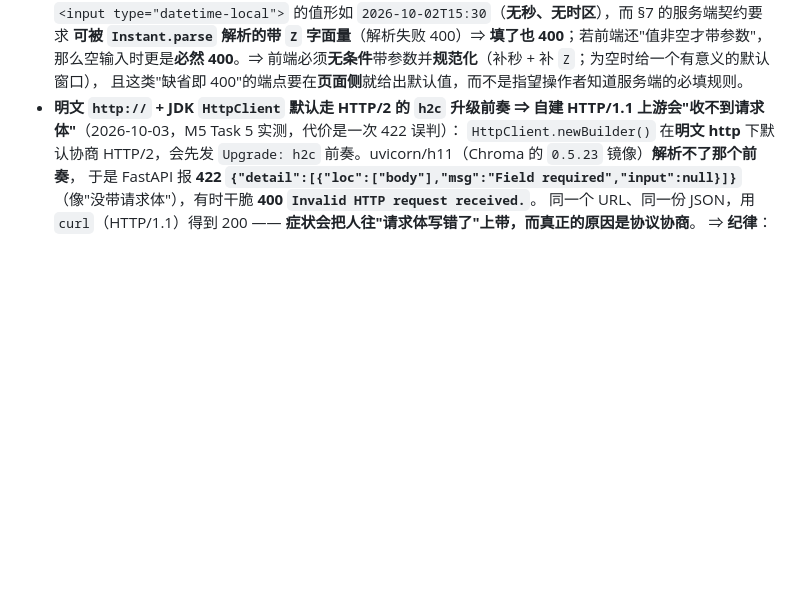
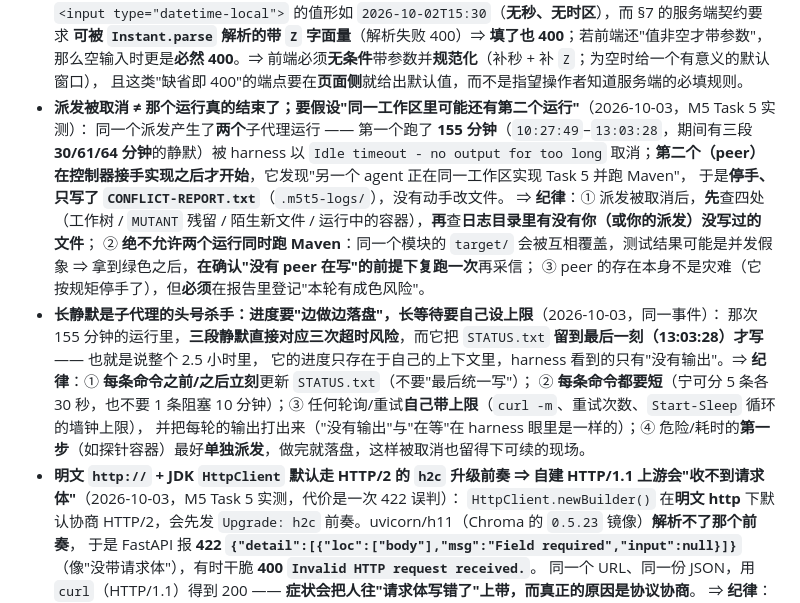
Before and after one commit to 7641751/aihub-platform, a Markdown page: docs/CONVENTIONS.md, the part around the change. Drawn GitHub-style; blank space fills up the shorter version.

Commit message:
docs(conventions): treat a cancelled dispatch as possibly still running, and bound silent waits

```diff
--- a/docs/CONVENTIONS.md
+++ b/docs/CONVENTIONS.md
@@ -497,6 +497,18 @@ admin `8081`；gateway `8080`；RabbitMQ `5672`（管理台 `15672`）。数据
   **可被 `Instant.parse` 解析的带 `Z` 字面量**（解析失败 400）⇒ **填了也 400**；若前端还"值非空才带参数"，
   那么空输入时更是**必然 400**。⇒ 前端必须**无条件**带参数并**规范化**（补秒 + 补 `Z`；为空时给一个有意义的默认窗口），
   且这类"缺省即 400"的端点要在**页面侧**就给出默认值，而不是指望操作者知道服务端的必填规则。
+- **派发被取消 ≠ 那个运行真的结束了；要假设"同一工作区里可能还有第二个运行"**（2026-10-03，M5 Task 5 实测）：
+  同一个派发产生了**两个**子代理运行 —— 第一个跑了 **155 分钟**（`10:27:49`–`13:03:28`，期间有三段 **30/61/64 分钟**的静默）被 harness 以
+  `Idle timeout - no output for too long` 取消；**第二个（peer）在控制器接手实现之后才开始**，它发现"另一个 agent 正在同一工作区实现 Task 5 并跑 Maven"，
+  于是**停手、只写了 `CONFLICT-REPORT.txt`**（`.m5t5-logs/`），没有动手改文件。
+  ⇒ **纪律**：① 派发被取消后，**先**查四处（工作树 / `MUTANT` 残留 / 陌生新文件 / 运行中的容器），**再**查**日志目录里有没有你（或你的派发）没写过的文件**；
+  ② **绝不允许两个运行同时跑 Maven**：同一个模块的 `target/` 会被互相覆盖，测试结果可能是并发假象 ⇒ 拿到绿色之后，**在确认"没有 peer 在写"的前提下复跑一次**再采信；
+  ③ peer 的存在本身不是灾难（它按规矩停手了），但**必须**在报告里登记"本轮有成色风险"。
+- **长静默是子代理的头号杀手：进度要"边做边落盘"，长等待要自己设上限**（2026-10-03，同一事件）：
+  那次 155 分钟的运行里，**三段静默直接对应三次超时风险**，而它把 `STATUS.txt` **留到最后一刻（13:03:28）才写** —— 也就是说整个 2.5 小时里，
+  它的进度只存在于自己的上下文里，harness 看到的只有"没有输出"。⇒ **纪律**：① **每条命令之前/之后立刻**更新 `STATUS.txt`（不要"最后统一写"）；
+  ② **每条命令都要短**（宁可分 5 条各 30 秒，也不要 1 条阻塞 10 分钟）；③ 任何轮询/重试**自己带上限**（`curl -m`、重试次数、`Start-Sleep` 循环的墙钟上限），
+  并把每轮的输出打出来（"没有输出"与"在等"在 harness 眼里是一样的）；④ 危险/耗时的**第一步**（如探针容器）最好**单独派发**，做完就落盘，这样被取消也留得下可续的现场。
 - **明文 `http://` + JDK `HttpClient` 默认走 HTTP/2 的 `h2c` 升级前奏 ⇒ 自建 HTTP/1.1 上游会"收不到请求体"**（2026-10-03，M5 Task 5 实测，代价是一次 422 误判）：
   `HttpClient.newBuilder()` 在**明文 http** 下默认协商 HTTP/2，会先发 `Upgrade: h2c` 前奏。uvicorn/h11（Chroma 的 `0.5.23` 镜像）**解析不了那个前奏**，
   于是 FastAPI 报 **422 `{"detail":[{"loc":["body"],"msg":"Field required","input":null}]}`**（像"没带请求体"），有时干脆 **400 `Invalid HTTP request received.`**。
```
